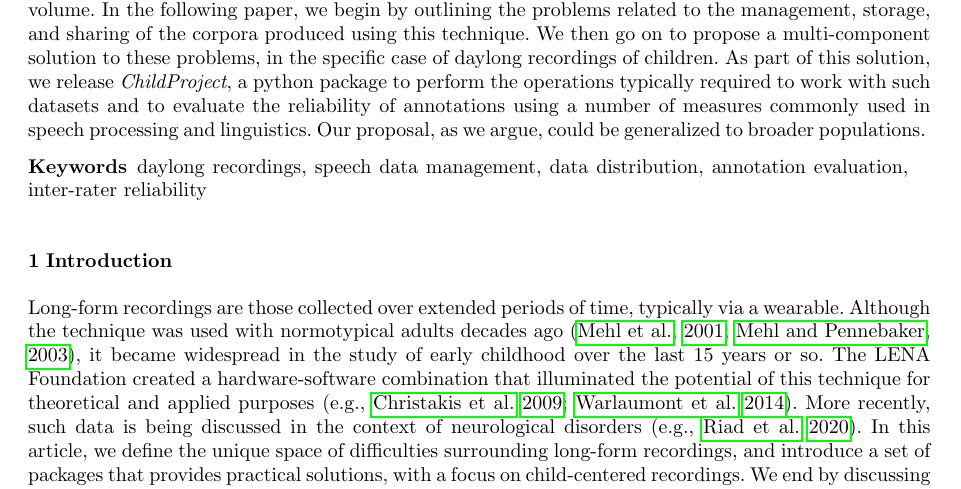
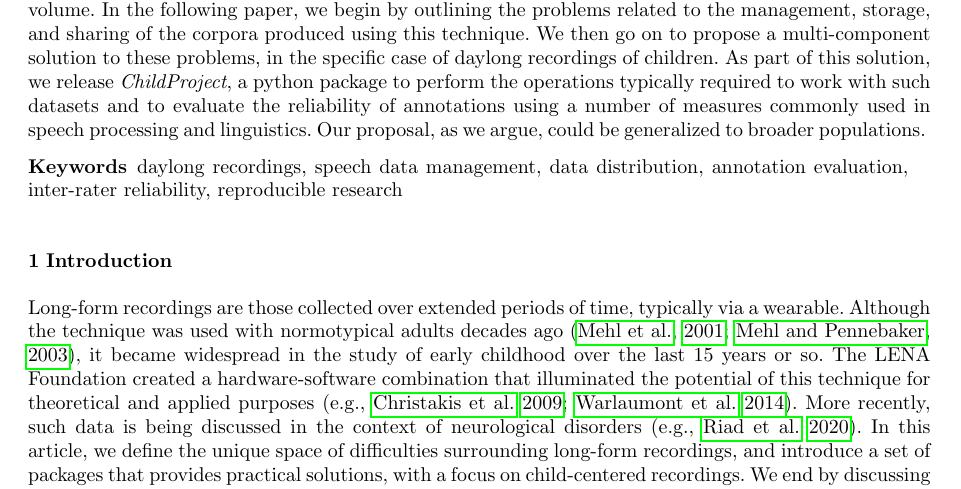
Before and after one commit to lucasgautheron/STORING-AND-SHARING, a LaTeX paper (main.tex): part of page 1 of 19, cut so that both start at the same text. Compiled offline with pdfLaTeX.

Commit message:
adding one more keyword

```diff
--- a/main.tex
+++ b/main.tex
@@ -59,7 +59,7 @@ Laboratoire de Sciences Cognitives et de Psycholinguistique, Département d'Etud
 The technique of \textit{in situ}, long-form recordings is gaining momentum in different fields of research, notably linguistics and pathology. This method, however, poses several technical challenges, some of which are amplified by the peculiarities of the data, including their sensitiveness and their volume. In the following paper, we begin by outlining the problems related to the management, storage, and sharing of the corpora produced using this technique. We then go on to propose a multi-component solution to these problems, in the specific case of daylong recordings of children. As part of this solution, we release \emph{ChildProject}, a python package to perform the operations typically required to work with such datasets and to evaluate the reliability of annotations using a number of measures commonly used in speech processing and linguistics. Our proposal, as we argue, could be generalized to broader populations.
 }
 
-\keywords{daylong recordings, speech data management, data distribution, annotation evaluation, inter-rater reliability}
+\keywords{daylong recordings, speech data management, data distribution, annotation evaluation, inter-rater reliability, reproducible research}
 
 
 %\tableofcontents
```
